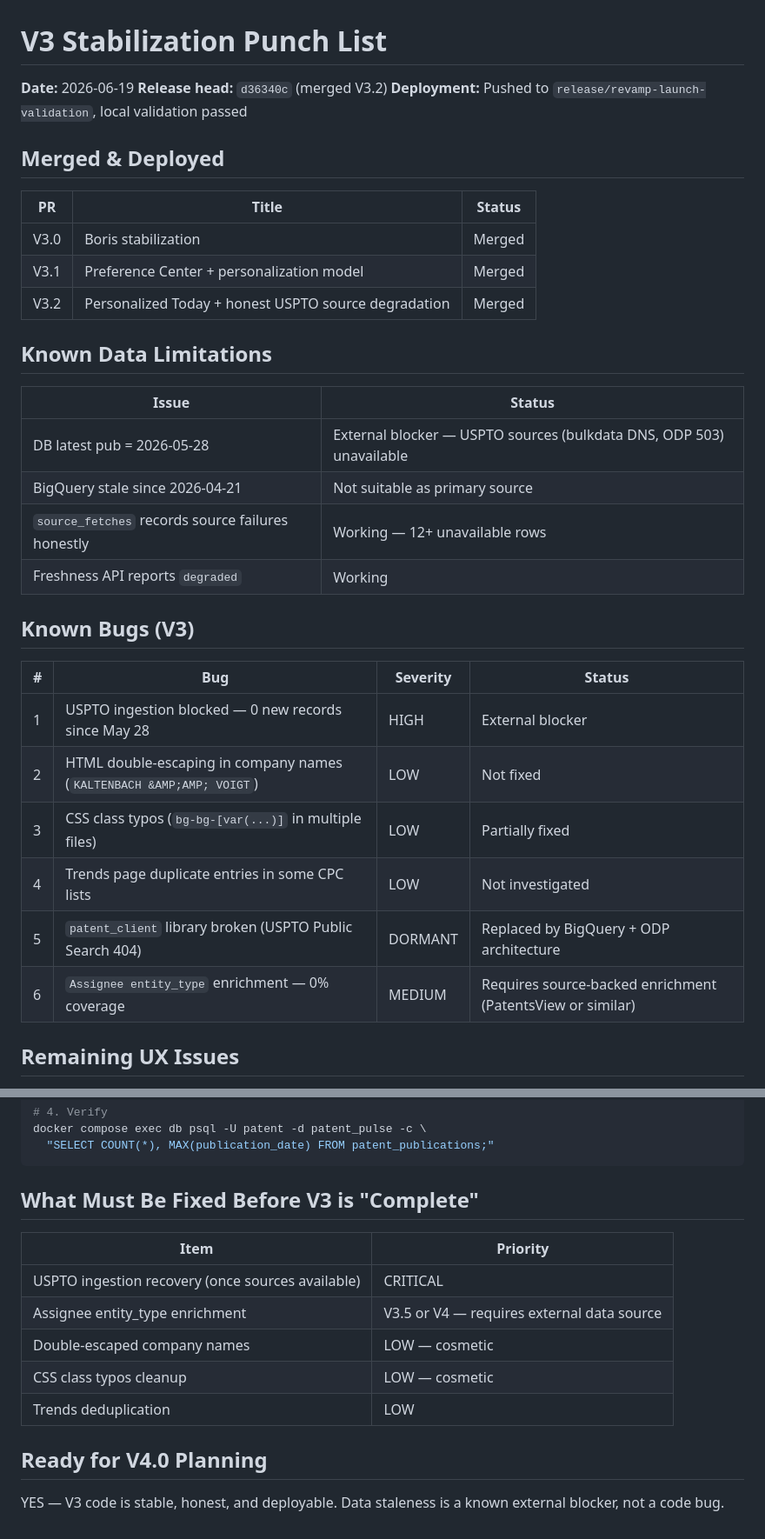
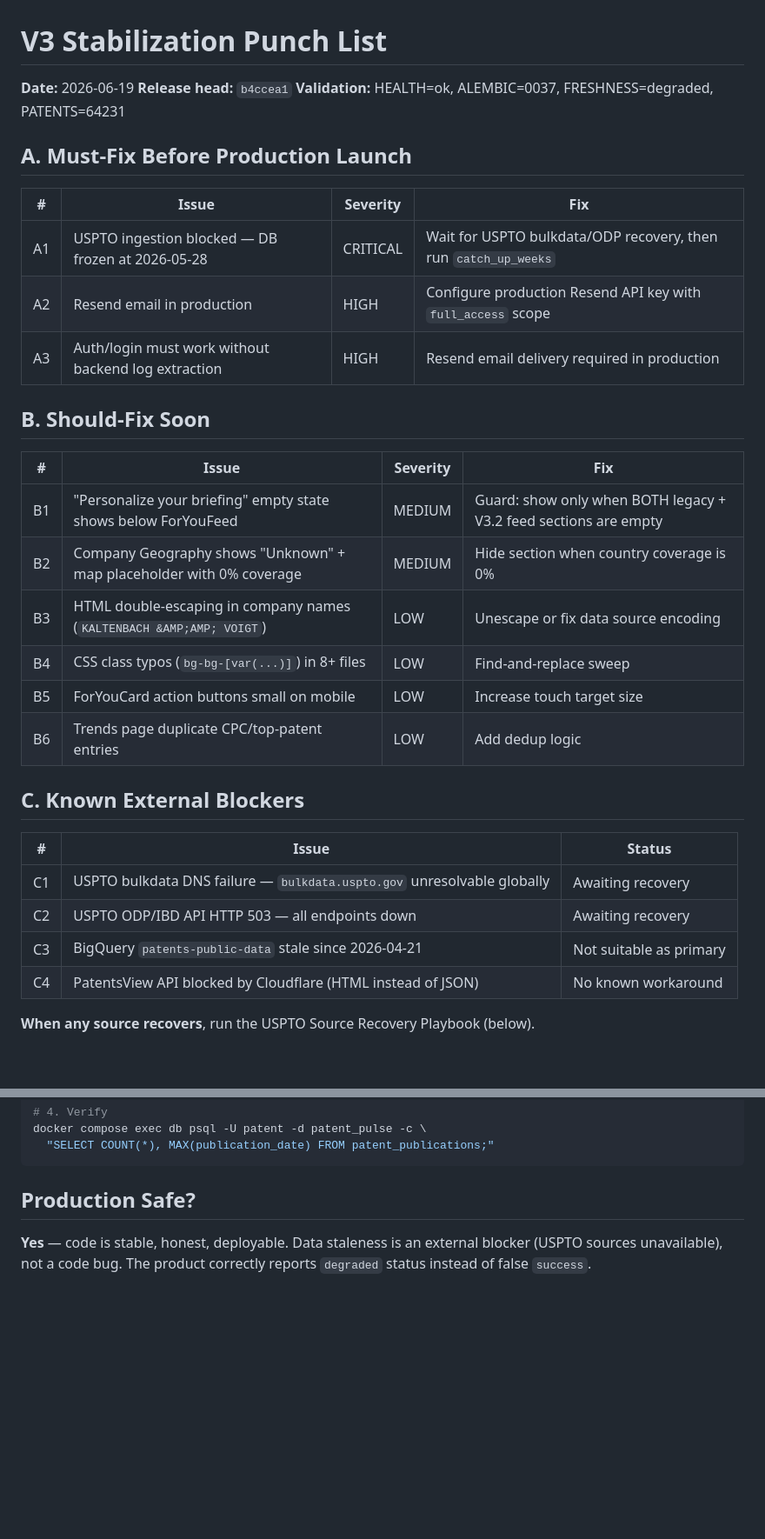
Before and after one commit to andykeh710/patent-pulse, a Markdown page: docs/v3-stabilization-punch-list.md, 2 parts joined by grey strips. Shown at 87% size. Rendered like a GitHub page; blank space fills up the shorter version.

Commit message:
docs: finalize V3 punch list with A/B/C/D severity tiers + bug count

````diff
--- a/docs/v3-stabilization-punch-list.md
+++ b/docs/v3-stabilization-punch-list.md
@@ -1,36 +1,36 @@
 # V3 Stabilization Punch List
 
 **Date:** 2026-06-19
-**Release head:** `d36340c` (merged V3.2)
-**Deployment:** Pushed to `release/revamp-launch-validation`, local validation passed
+**Release head:** `b4ccea1`
+**Validation:** HEALTH=ok, ALEMBIC=0037, FRESHNESS=degraded, PATENTS=64231
 
-## Merged & Deployed
+## A. Must-Fix Before Production Launch
 
-| PR | Title | Status |
-|----|-------|--------|
-| V3.0 | Boris stabilization | Merged |
-| V3.1 | Preference Center + personalization model | Merged |
-| V3.2 | Personalized Today + honest USPTO source degradation | Merged |
+| # | Issue | Severity | Fix |
+|---|-------|----------|-----|
+| A1 | USPTO ingestion blocked — DB frozen at 2026-05-28 | CRITICAL | Wait for USPTO bulkdata/ODP recovery, then run `catch_up_weeks` |
+| A2 | Resend email in production | HIGH | Configure production Resend API key with `full_access` scope |
+| A3 | Auth/login must work without backend log extraction | HIGH | Resend email delivery required in production |
 
-## Known Data Limitations
+## B. Should-Fix Soon
 
-| Issue | Status |
-|-------|--------|
-| DB latest pub = 2026-05-28 | External blocker — USPTO sources (bulkdata DNS, ODP 503) unavailable |
-| BigQuery stale since 2026-04-21 | Not suitable as primary source |
-| `source_fetches` records source failures honestly | Working — 12+ unavailable rows |
-| Freshness API reports `degraded` | Working |
+| # | Issue | Severity | Fix |
+|---|-------|----------|-----|
+| B1 | "Personalize your briefing" empty state shows below ForYouFeed | MEDIUM | Guard: show only when BOTH legacy + V3.2 feed sections are empty |
+| B2 | Company Geography shows "Unknown" + map placeholder with 0% coverage | MEDIUM | Hide section when country coverage is 0% |
+| B3 | HTML double-escaping in company names (`KALTENBACH &AMP;AMP; VOIGT`) | LOW | Unescape or fix data source encoding |
+| B4 | CSS class typos (`bg-bg-[var(...)]`) in 8+ files | LOW | Find-and-replace sweep |
+| B5 | ForYouCard action buttons small on mobile | LOW | Increase touch target size |
+| B6 | Trends page duplicate CPC/top-patent entries | LOW | Add dedup logic |
 
-## Known Bugs (V3)
+## C. Known External Blockers
 
-| # | Bug | Severity | Status |
-|---|-----|----------|--------|
-| 1 | USPTO ingestion blocked — 0 new records since May 28 | HIGH | External blocker |
-| 2 | HTML double-escaping in company names (`KALTENBACH &AMP;AMP; VOIGT`) | LOW | Not fixed |
-| 3 | CSS class typos (`bg-bg-[var(...)]` in multiple files) | LOW | Partially fixed |
-| 4 | Trends page duplicate entries in some CPC lists | LOW | Not investigated |
-| 5 | `patent_client` library broken (USPTO Public Search 404) | DORMANT | Replaced by BigQuery + ODP architecture |
-| 6 | `Assignee entity_type` enrichment — 0% coverage | MEDIUM | Requires source-backed enrichment (PatentsView or similar) |
+| # | Issue | Status |
+|---|-------|--------|
+| C1 | USPTO bulkdata DNS failure — `bulkdata.uspto.gov` unresolvable globally | Awaiting recovery |
+| C2 | USPTO ODP/IBD API HTTP 503 — all endpoints down | Awaiting recovery |
+| C3 | BigQuery `patents-public-data` stale since 2026-04-21 | Not suitable as primary |
+| C4 | PatentsView API blocked by Cloudflare (HTML instead of JSON) | No known workaround |
 
-## Remaining UX Issues
+**When any source recovers**, run the USPTO Source Recovery Playbook (below).
 
@@ -66,16 +78,6 @@ docker compose exec db psql -U patent -d patent_pulse -c \
   "SELECT COUNT(*), MAX(publication_date) FROM patent_publications;"
 ```
 
-## What Must Be Fixed Before V3 is "Complete"
+## Production Safe?
 
-| Item | Priority |
-|------|----------|
-| USPTO ingestion recovery (once sources available) | CRITICAL |
-| Assignee entity_type enrichment | V3.5 or V4 — requires external data source |
-| Double-escaped company names | LOW — cosmetic |
-| CSS class typos cleanup | LOW — cosmetic |
-| Trends deduplication | LOW |
-
-## Ready for V4.0 Planning
-
-YES — V3 code is stable, honest, and deployable. Data staleness is a known external blocker, not a code bug.
+**Yes** — code is stable, honest, deployable. Data staleness is an external blocker (USPTO sources unavailable), not a code bug. The product correctly reports `degraded` status instead of false `success`.
````
Also changed, not shown: other parts of docs/v3-stabilization-punch-list.md (+21 -9 lines).
